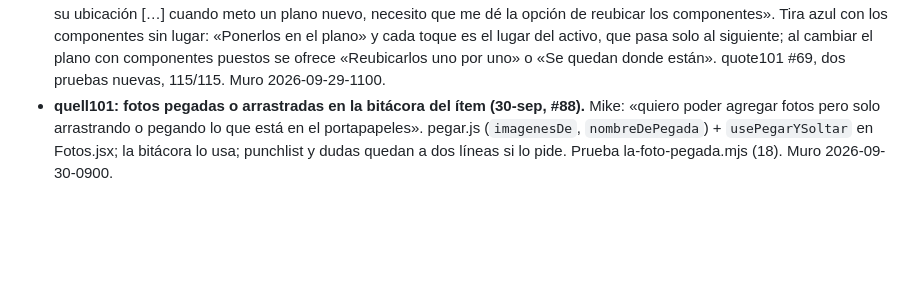
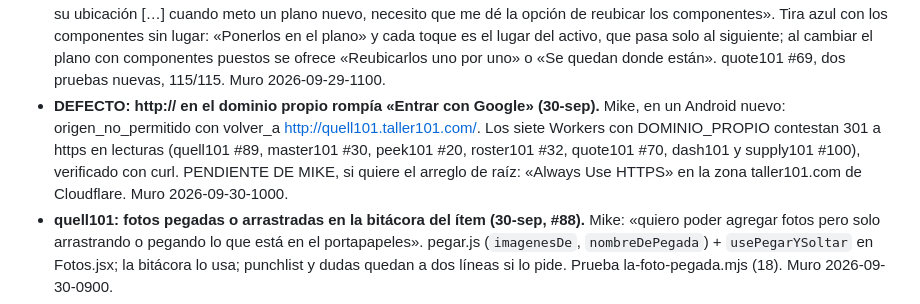
Before and after one commit to mikebalcazar/suite101-api, a Markdown page: claude/CONTINUAR.md, the part around the change. GitHub-like rendering; blank space fills up the shorter version.

Commit message:
Muro: el dominio propio manda de http a https en las siete apps (#173)
Claude-Session: https://claude.ai/code/session_01VeGfGRoAAn4NpYgpRDmH2V

Co-authored-by: Claude Fable 5.1 <noreply@anthropic.com>

```diff
--- a/claude/CONTINUAR.md
+++ b/claude/CONTINUAR.md
@@ -377,6 +377,14 @@ El documento (`suite101-arquitectura.md`) debería recoger estas cinco:
   al cambiar el plano con componentes puestos se ofrece «Reubicarlos uno
   por uno» o «Se quedan donde están». quote101 #69, dos pruebas nuevas,
   115/115. Muro 2026-09-29-1100.
+- **DEFECTO: http:// en el dominio propio rompía «Entrar con Google»
+  (30-sep).** Mike, en un Android nuevo: origen_no_permitido con
+  volver_a http://quell101.taller101.com/. Los siete Workers con
+  DOMINIO_PROPIO contestan 301 a https en lecturas (quell101 #89,
+  master101 #30, peek101 #20, roster101 #32, quote101 #70, dash101 y
+  supply101 #100), verificado con curl. PENDIENTE DE MIKE, si quiere el
+  arreglo de raíz: «Always Use HTTPS» en la zona taller101.com de
+  Cloudflare. Muro 2026-09-30-1000.
 - **quell101: fotos pegadas o arrastradas en la bitácora del ítem
   (30-sep, #88).** Mike: «quiero poder agregar fotos pero solo
   arrastrando o pegando lo que está en el portapapeles». pegar.js
```
Also changed, not shown: muro/2026-09-30-1000-jr-http-a-https.md (added, +30 -0 lines).
